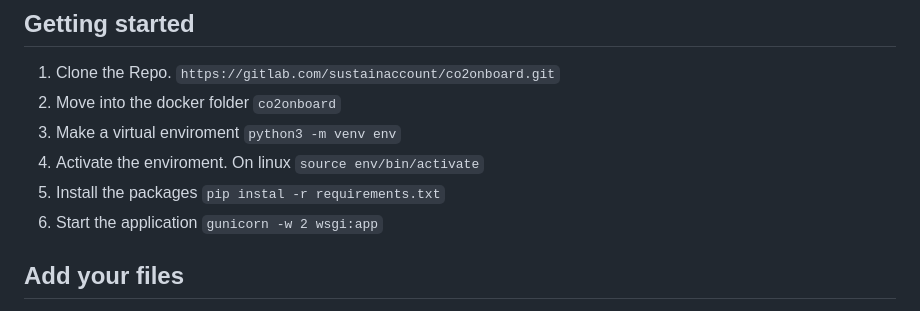
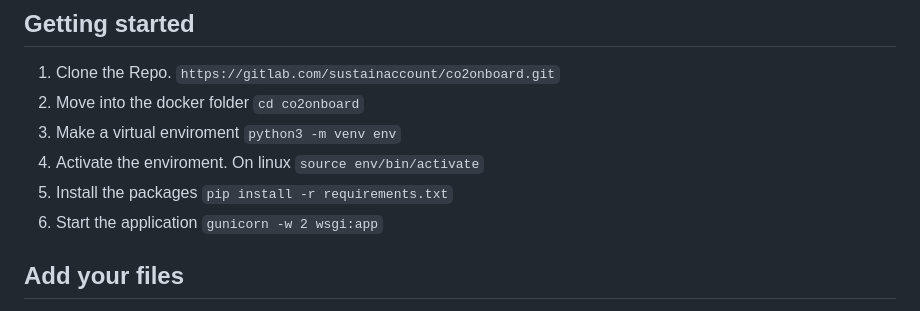
Before and after one commit to Simon-U/dash_flask, a Markdown page: README.md, the part around the change. Rendered like a GitHub page.

Commit message:
fix typo

```diff
--- a/README.md
+++ b/README.md
@@ -5,10 +5,10 @@
 ## Getting started
 
 1. Clone the Repo. `https://gitlab.com/sustainaccount/co2onboard.git`
-2. Move into the docker folder `co2onboard`
+2. Move into the docker folder `cd co2onboard`
 3. Make a virtual enviroment `python3 -m venv env`
 4. Activate the enviroment. On linux `source env/bin/activate`
-5. Install the packages `pip instal -r requirements.txt`
+5. Install the packages `pip install -r requirements.txt`
 6. Start the application `gunicorn -w 2 wsgi:app`
 
 ## Add your files
```
